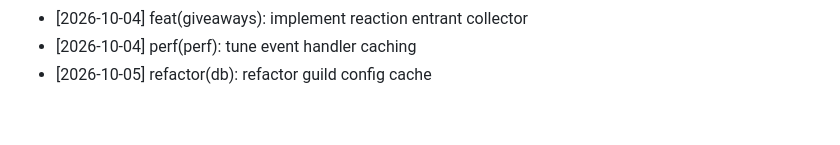
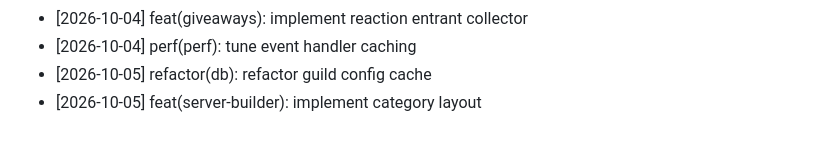
Before and after one commit to pheonix14/Kaizo-Discord-Bot, a Markdown page: CHANGELOG.md, the part around the change. Rendered like a GitHub page.

Commit message:
feat(server-builder): implement category layout
Co-authored-by: pheonix 14 <252557369+pheonix14@users.noreply.github.com>

```diff
--- a/CHANGELOG.md
+++ b/CHANGELOG.md
@@ -1872,3 +1872,4 @@ Comprehensive open-source development log for Kaizo Discord Bot, credited to phe
 - [2026-10-04] feat(giveaways): implement reaction entrant collector
 - [2026-10-04] perf(perf): tune event handler caching
 - [2026-10-05] refactor(db): refactor guild config cache
+- [2026-10-05] feat(server-builder): implement category layout
```
